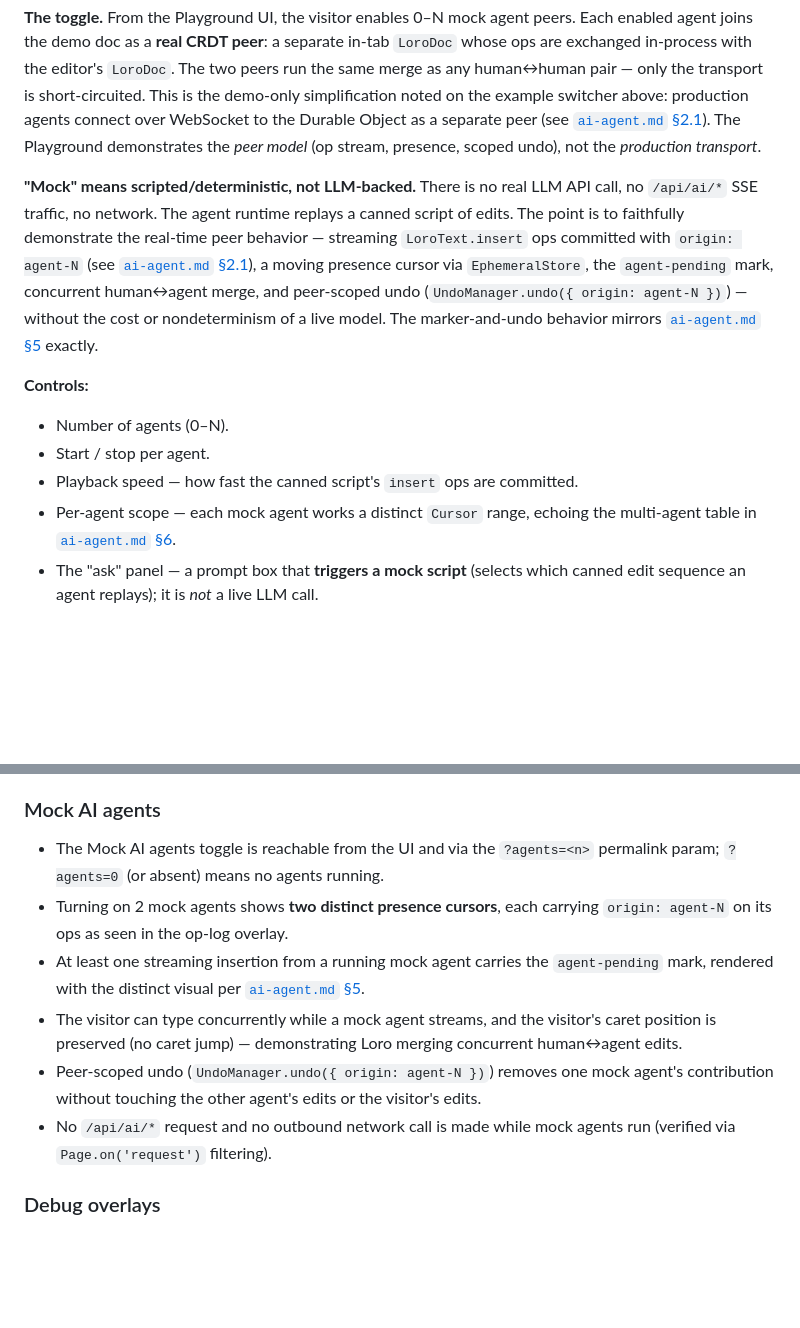
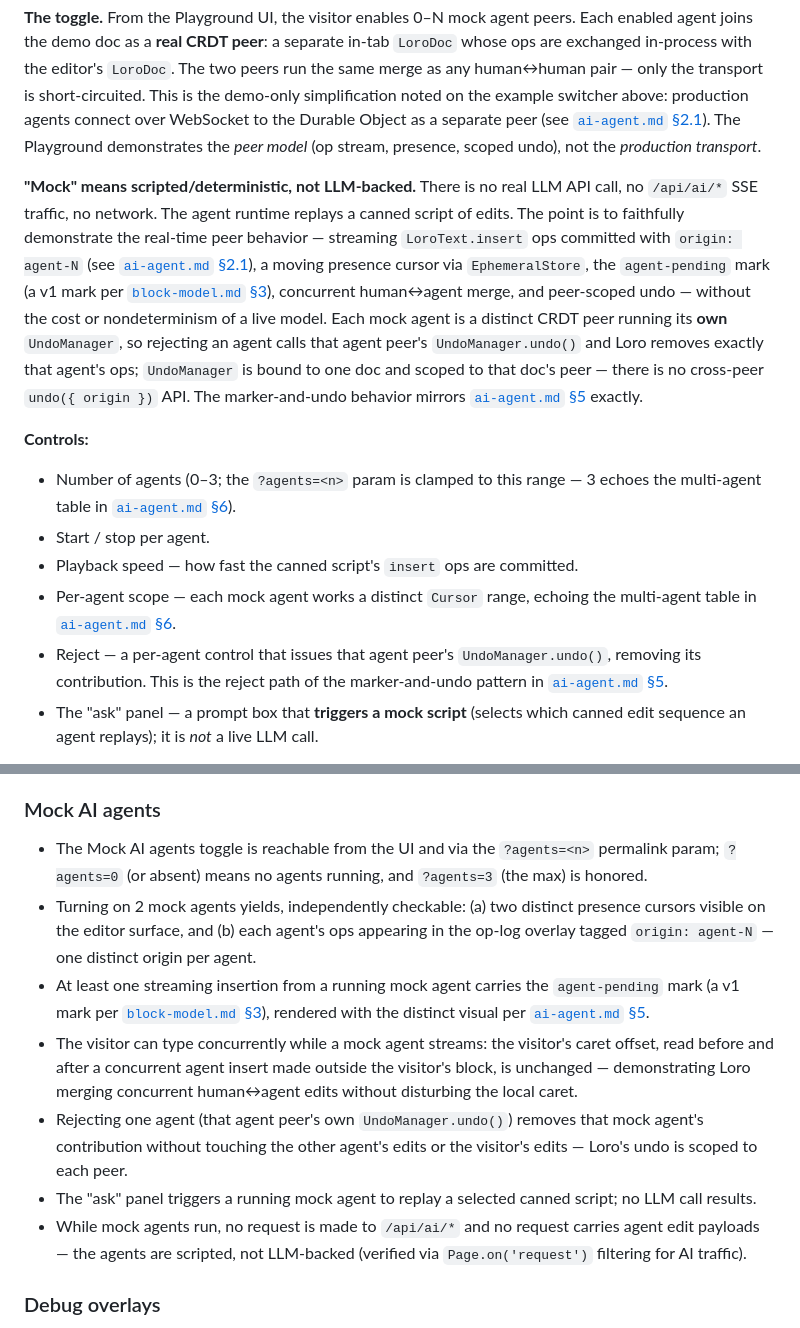
Before and after one commit to OpenHackersClub/weaver, a Markdown page: specs/playground.md, 2 parts joined by grey strips. Rendered like a GitHub page; blank space fills up the shorter version.

Commit message:
docs(specs): correct peer-scoped undo to the real per-peer UndoManager
Review of the Mock AI agents spec change surfaced a non-existent API:
loro-crdt's `UndoManager` is bound to one doc and scoped to that doc's
peer — there is no `undo({ origin })` overload. Reject is the agent
peer's own `UndoManager.undo()`. Also apply the review nits: split the
two-cursors rubric criterion into (a) presence / (b) origin, make the
caret-preservation criterion measurable, cap agent count at 0–3, add a
per-agent Reject control, and scope the network assertion to AI traffic.

```diff
--- a/specs/playground.md
+++ b/specs/playground.md
@@ -37,14 +37,15 @@ The Playground's headline interactive feature: a visitor can **turn on mock AI a
 
 **The toggle.** From the Playground UI, the visitor enables 0–N mock agent peers. Each enabled agent joins the demo doc as a **real CRDT peer**: a separate in-tab `LoroDoc` whose ops are exchanged in-process with the editor's `LoroDoc`. The two peers run the same merge as any human↔human pair — only the transport is short-circuited. This is the demo-only simplification noted on the example switcher above: production agents connect over WebSocket to the Durable Object as a separate peer (see [`ai-agent.md` §2.1](ai-agent.md)). The Playground demonstrates the *peer model* (op stream, presence, scoped undo), not the *production transport*.
 
-**"Mock" means scripted/deterministic, not LLM-backed.** There is no real LLM API call, no `/api/ai/*` SSE traffic, no network. The agent runtime replays a canned script of edits. The point is to faithfully demonstrate the real-time peer behavior — streaming `LoroText.insert` ops committed with `origin: agent-N` (see [`ai-agent.md` §2.1](ai-agent.md)), a moving presence cursor via `EphemeralStore`, the `agent-pending` mark, concurrent human↔agent merge, and peer-scoped undo (`UndoManager.undo({ origin: agent-N })`) — without the cost or nondeterminism of a live model. The marker-and-undo behavior mirrors [`ai-agent.md` §5](ai-agent.md) exactly.
+**"Mock" means scripted/deterministic, not LLM-backed.** There is no real LLM API call, no `/api/ai/*` SSE traffic, no network. The agent runtime replays a canned script of edits. The point is to faithfully demonstrate the real-time peer behavior — streaming `LoroText.insert` ops committed with `origin: agent-N` (see [`ai-agent.md` §2.1](ai-agent.md)), a moving presence cursor via `EphemeralStore`, the `agent-pending` mark (a v1 mark per [`block-model.md` §3](block-model.md)), concurrent human↔agent merge, and peer-scoped undo — without the cost or nondeterminism of a live model. Each mock agent is a distinct CRDT peer running its **own** `UndoManager`, so rejecting an agent calls that agent peer's `UndoManager.undo()` and Loro removes exactly that agent's ops; `UndoManager` is bound to one doc and scoped to that doc's peer — there is no cross-peer `undo({ origin })` API. The marker-and-undo behavior mirrors [`ai-agent.md` §5](ai-agent.md) exactly.
 
 **Controls:**
 
-- Number of agents (0–N).
+- Number of agents (0–3; the `?agents=<n>` param is clamped to this range — 3 echoes the multi-agent table in [`ai-agent.md` §6](ai-agent.md)).
 - Start / stop per agent.
 - Playback speed — how fast the canned script's `insert` ops are committed.
 - Per-agent scope — each mock agent works a distinct `Cursor` range, echoing the multi-agent table in [`ai-agent.md` §6](ai-agent.md).
+- Reject — a per-agent control that issues that agent peer's `UndoManager.undo()`, removing its contribution. This is the reject path of the marker-and-undo pattern in [`ai-agent.md` §5](ai-agent.md).
 - The "ask" panel — a prompt box that **triggers a mock script** (selects which canned edit sequence an agent replays); it is *not* a live LLM call.
 
 The visitor can keep typing mid-stream while an agent is running, to show Loro merging concurrent human↔agent edits without losing the visitor's caret.
@@ -109,12 +110,13 @@ The Playground is **shipped** when the following criteria are independently grad
 
 ### Mock AI agents
 
-- The Mock AI agents toggle is reachable from the UI and via the `?agents=<n>` permalink param; `?agents=0` (or absent) means no agents running.
-- Turning on 2 mock agents shows **two distinct presence cursors**, each carrying `origin: agent-N` on its ops as seen in the op-log overlay.
-- At least one streaming insertion from a running mock agent carries the `agent-pending` mark, rendered with the distinct visual per [`ai-agent.md` §5](ai-agent.md).
-- The visitor can type concurrently while a mock agent streams, and the visitor's caret position is preserved (no caret jump) — demonstrating Loro merging concurrent human↔agent edits.
-- Peer-scoped undo (`UndoManager.undo({ origin: agent-N })`) removes one mock agent's contribution without touching the other agent's edits or the visitor's edits.
-- No `/api/ai/*` request and no outbound network call is made while mock agents run (verified via `Page.on('request')` filtering).
+- The Mock AI agents toggle is reachable from the UI and via the `?agents=<n>` permalink param; `?agents=0` (or absent) means no agents running, and `?agents=3` (the max) is honored.
+- Turning on 2 mock agents yields, independently checkable: (a) two distinct presence cursors visible on the editor surface, and (b) each agent's ops appearing in the op-log overlay tagged `origin: agent-N` — one distinct origin per agent.
+- At least one streaming insertion from a running mock agent carries the `agent-pending` mark (a v1 mark per [`block-model.md` §3](block-model.md)), rendered with the distinct visual per [`ai-agent.md` §5](ai-agent.md).
+- The visitor can type concurrently while a mock agent streams: the visitor's caret offset, read before and after a concurrent agent insert made outside the visitor's block, is unchanged — demonstrating Loro merging concurrent human↔agent edits without disturbing the local caret.
+- Rejecting one agent (that agent peer's own `UndoManager.undo()`) removes that mock agent's contribution without touching the other agent's edits or the visitor's edits — Loro's undo is scoped to each peer.
+- The "ask" panel triggers a running mock agent to replay a selected canned script; no LLM call results.
+- While mock agents run, no request is made to `/api/ai/*` and no request carries agent edit payloads — the agents are scripted, not LLM-backed (verified via `Page.on('request')` filtering for AI traffic).
 
 ### Debug overlays
 - Each of the six debug panels (block tree, op log, version vector, peer panel, subdoc map, serialized state) is independently toggleable via URL param and via UI.
```
Also changed, not shown: specs/ai-agent.md (+1 -1 lines).
